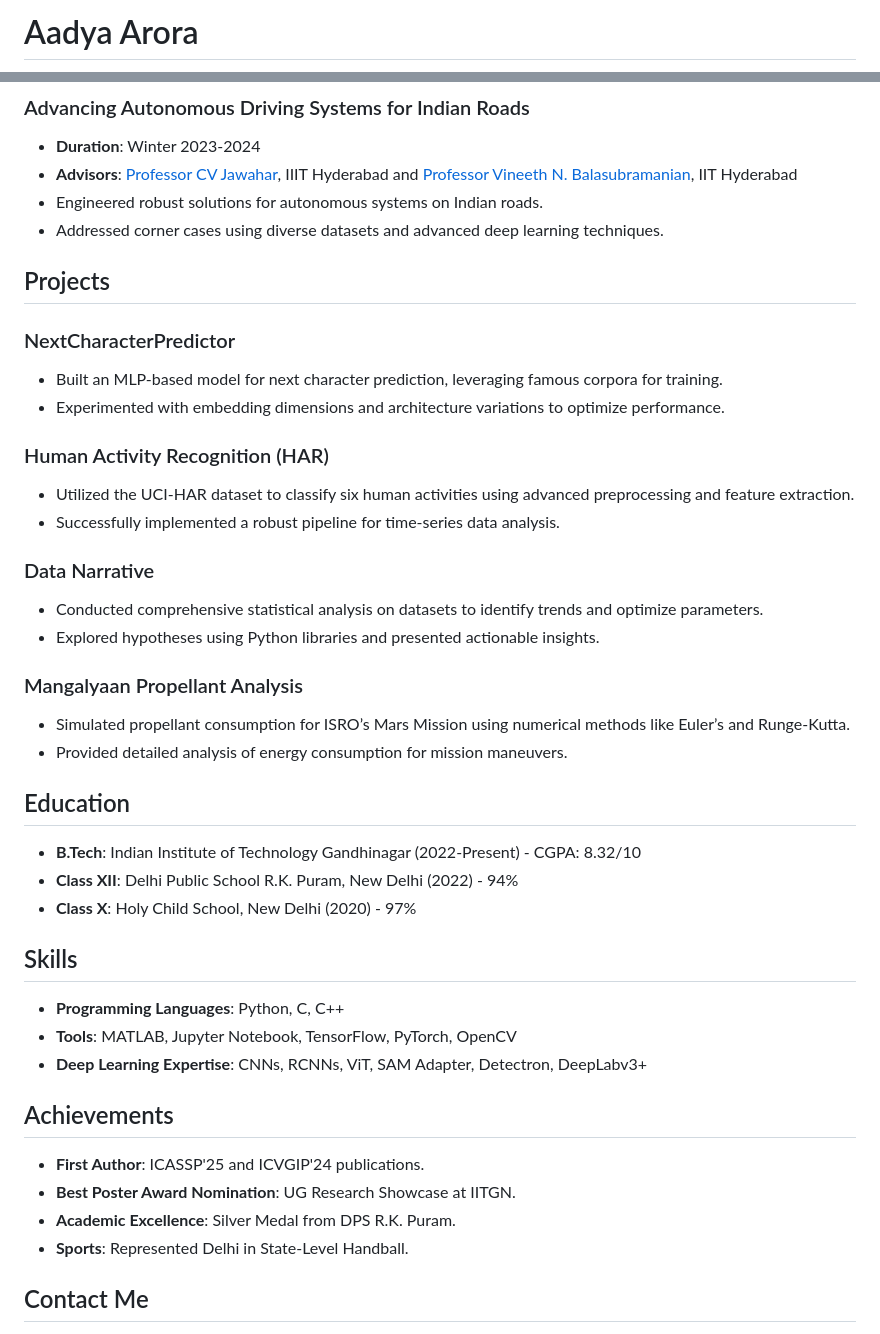
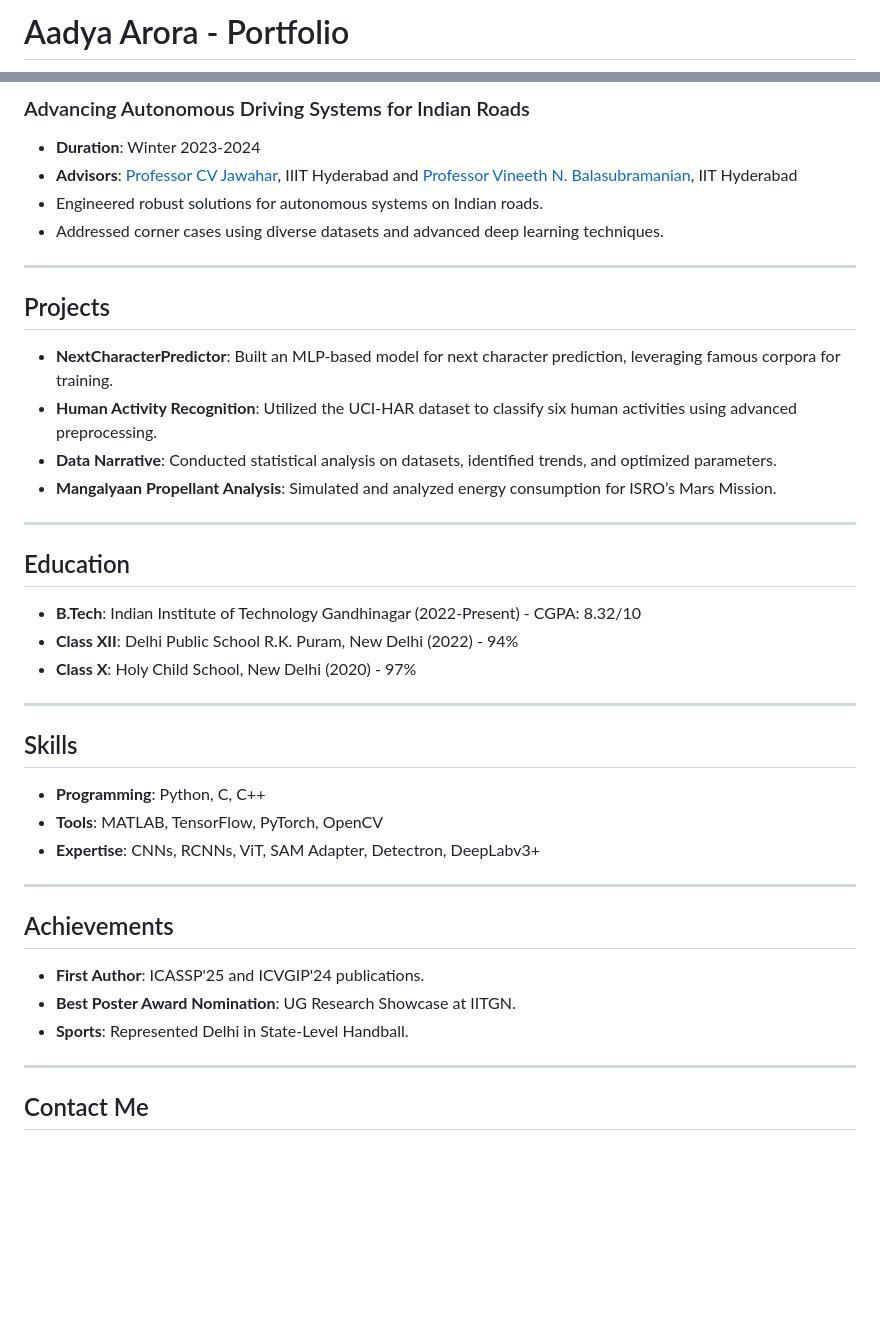
Before and after one commit to AADYA-ARORA/aadya-arora.github.io, a Markdown page: README.md, 2 parts joined by grey strips. Drawn GitHub-style; blank space fills up the shorter version.

```diff
--- a/README.md
+++ b/README.md
@@ -1,2 +1,2 @@
-# Aadya Arora
+# Aadya Arora - Portfolio
 
@@ -39,23 +48,16 @@ I am a junior undergraduate at the Indian Institute of Technology Gandhinagar, m
 - Engineered robust solutions for autonomous systems on Indian roads.
 - Addressed corner cases using diverse datasets and advanced deep learning techniques.
 
+---
+
 ## Projects
 
-### NextCharacterPredictor
-- Built an MLP-based model for next character prediction, leveraging famous corpora for training.
-- Experimented with embedding dimensions and architecture variations to optimize performance.
+- **NextCharacterPredictor**: Built an MLP-based model for next character prediction, leveraging famous corpora for training.
+- **Human Activity Recognition**: Utilized the UCI-HAR dataset to classify six human activities using advanced preprocessing.
+- **Data Narrative**: Conducted statistical analysis on datasets, identified trends, and optimized parameters.
+- **Mangalyaan Propellant Analysis**: Simulated and analyzed energy consumption for ISRO’s Mars Mission.
 
-### Human Activity Recognition (HAR)
-- Utilized the UCI-HAR dataset to classify six human activities using advanced preprocessing and feature extraction.
-- Successfully implemented a robust pipeline for time-series data analysis.
-
-### Data Narrative
-- Conducted comprehensive statistical analysis on datasets to identify trends and optimize parameters.
-- Explored hypotheses using Python libraries and presented actionable insights.
-
-### Mangalyaan Propellant Analysis
-- Simulated propellant consumption for ISRO’s Mars Mission using numerical methods like Euler’s and Runge-Kutta.
-- Provided detailed analysis of energy consumption for mission maneuvers.
+---
 
 ## Education
 
@@ -63,18 +65,23 @@ I am a junior undergraduate at the Indian Institute of Technology Gandhinagar, m
 - **Class XII**: Delhi Public School R.K. Puram, New Delhi (2022) - 94%
 - **Class X**: Holy Child School, New Delhi (2020) - 97%
 
+---
+
 ## Skills
 
-- **Programming Languages**: Python, C, C++
-- **Tools**: MATLAB, Jupyter Notebook, TensorFlow, PyTorch, OpenCV
-- **Deep Learning Expertise**: CNNs, RCNNs, ViT, SAM Adapter, Detectron, DeepLabv3+
+- **Programming**: Python, C, C++
+- **Tools**: MATLAB, TensorFlow, PyTorch, OpenCV
+- **Expertise**: CNNs, RCNNs, ViT, SAM Adapter, Detectron, DeepLabv3+
+
+---
 
 ## Achievements
 
 - **First Author**: ICASSP'25 and ICVGIP'24 publications.
 - **Best Poster Award Nomination**: UG Research Showcase at IITGN.
-- **Academic Excellence**: Silver Medal from DPS R.K. Puram.
 - **Sports**: Represented Delhi in State-Level Handball.
+
+---
 
 ## Contact Me
 
```
Also changed, not shown: other parts of README.md (+22 -5 lines).
